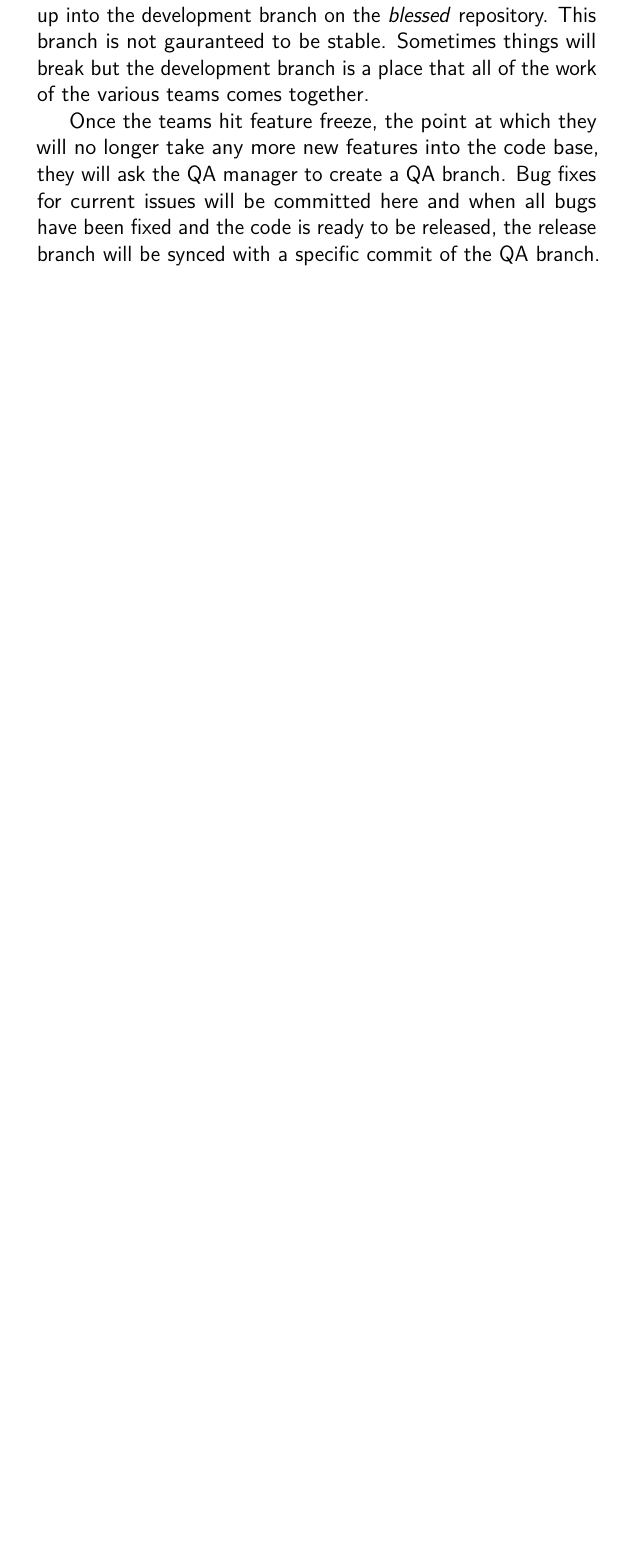
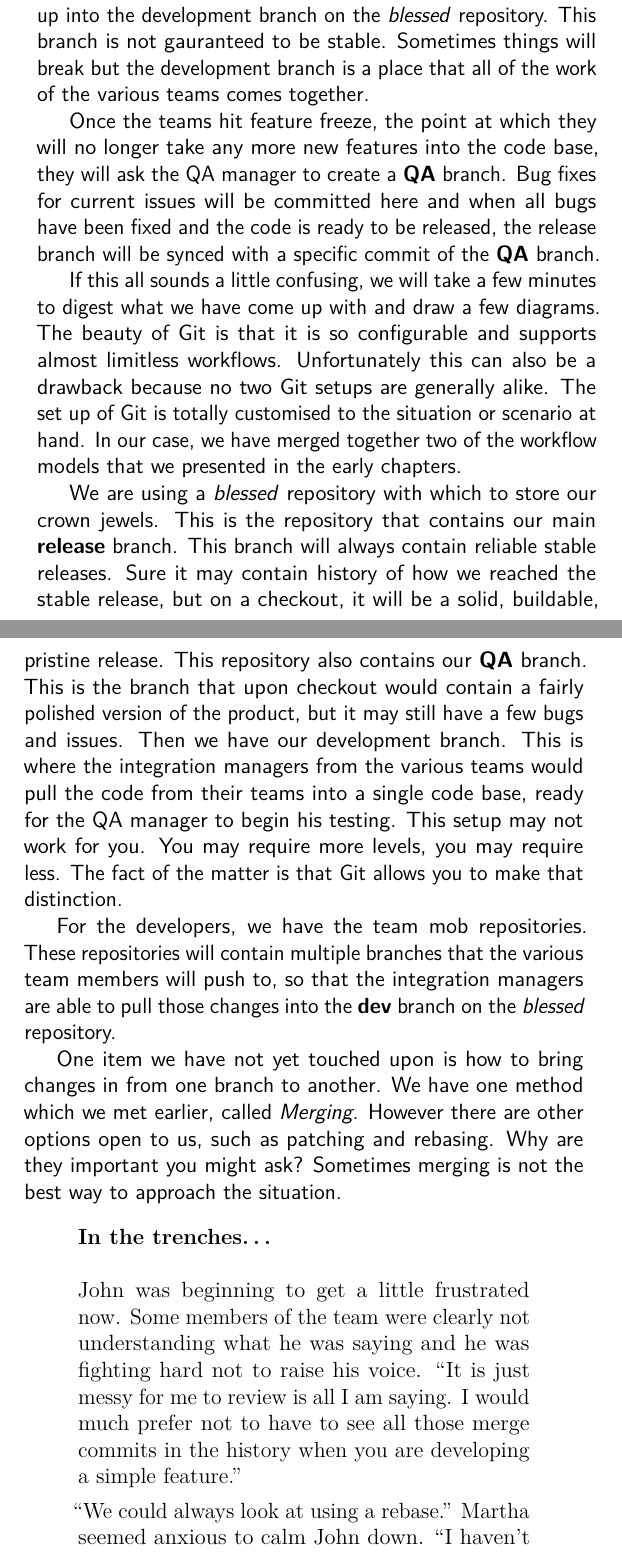
Before and after one commit to cbx33/gitt, a LaTeX thesis (gitt.tex, which reads chap7.tex): part of page 205 of 210 before the commit and two parts of pages 205 and 206 of 212 after it, the two joined at a grey line, cut so that both start at the same text, the shorter picture padded with empty space. Compiled offline with pdfLaTeX.

Commit message:
Started discussing rebasing

```diff
--- a/chap7.tex
+++ b/chap7.tex
@@ -91,4 +91,17 @@ Tamagoyaki are proposing to have a single repository which will be the \emph{ble
 
 The idea is that all development work stays in the development branch.  For Tamagoyaki Inc. this branch will likely contain mostly finished, but largely untested works.  The teams will work together inside their mob repositories to create new functionality.  Once they are happy, their team leader will push their changes up into the development branch on the \emph{blessed} repository.  This branch is not gauranteed to be stable.  Sometimes things will break but the development branch is a place that all of the work of the various teams comes together.
 
-Once the teams hit feature freeze, the point at which they will no longer take any more new features into the code base, they will ask the QA manager to create a QA branch.  Bug fixes for current issues will be committed here and when all bugs have been fixed and the code is ready to be released, the release branch will be synced with a specific commit of the QA branch.
+Once the teams hit feature freeze, the point at which they will no longer take any more new features into the code base, they will ask the QA manager to create a \textbf{QA} branch.  Bug fixes for current issues will be committed here and when all bugs have been fixed and the code is ready to be released, the release branch will be synced with a specific commit of the \textbf{QA} branch.
+
+If this all sounds a little confusing, we will take a few minutes to digest what we have come up with and draw a few diagrams.  The beauty of Git is that it is so configurable and supports almost limitless workflows.  Unfortunately this can also be a drawback because no two Git setups are generally alike.  The set up of Git is totally customised to the situation or scenario at hand.  In our case, we have merged together two of the workflow models that we presented in the early chapters.
+
+We are using a \emph{blessed} repository with which to store our crown jewels.  This is the repository that contains our main \textbf{release} branch.  This branch will always contain reliable stable releases.  Sure it may contain history of how we reached the stable release, but on a checkout, it will be a solid, buildable, pristine release.  This repository also contains our \textbf{QA} branch.  This is the branch that upon checkout would contain a fairly polished version of the product, but it may still have a few bugs and issues.  Then we have our development branch.  This is where the integration managers from the various teams would pull the code from their teams into a single code base, ready for the QA manager to begin his testing.  This setup may not work for you.  You may require more levels, you may require less.  The fact of the matter is that Git allows you to make that distinction.
+
+For the developers, we have the team mob repositories.  These repositories will contain multiple branches that the various team members will push to, so that the integration managers are able to pull those changes into the \textbf{dev} branch on the \emph{blessed} repository.
+
+One item we have not yet touched upon is how to bring changes in from one branch to another.  We have one method which we met earlier, called \emph{Merging}.  However there are other options open to us, such as patching and rebasing.  Why are they important you might ask?  Sometimes merging is not the best way to approach the situation.
+
+\begin{trenches}
+John was beginning to get a little frustrated now.  Some members of the team were clearly not understanding what he was saying and he was fighting hard not to raise his voice.  ``It is just messy for me to review is all I am saying.  I would much prefer not to have to see all those merge commits in the history when you are developing a simple feature.''
+
+``We could always look at using a rebase.''  Martha seemed anxious to calm John down.  ``I haven't really played with it enough yet, but rebase could be what we are looking for.''
```
Also changed, not shown: chap7.tex (15 more changed lines).
